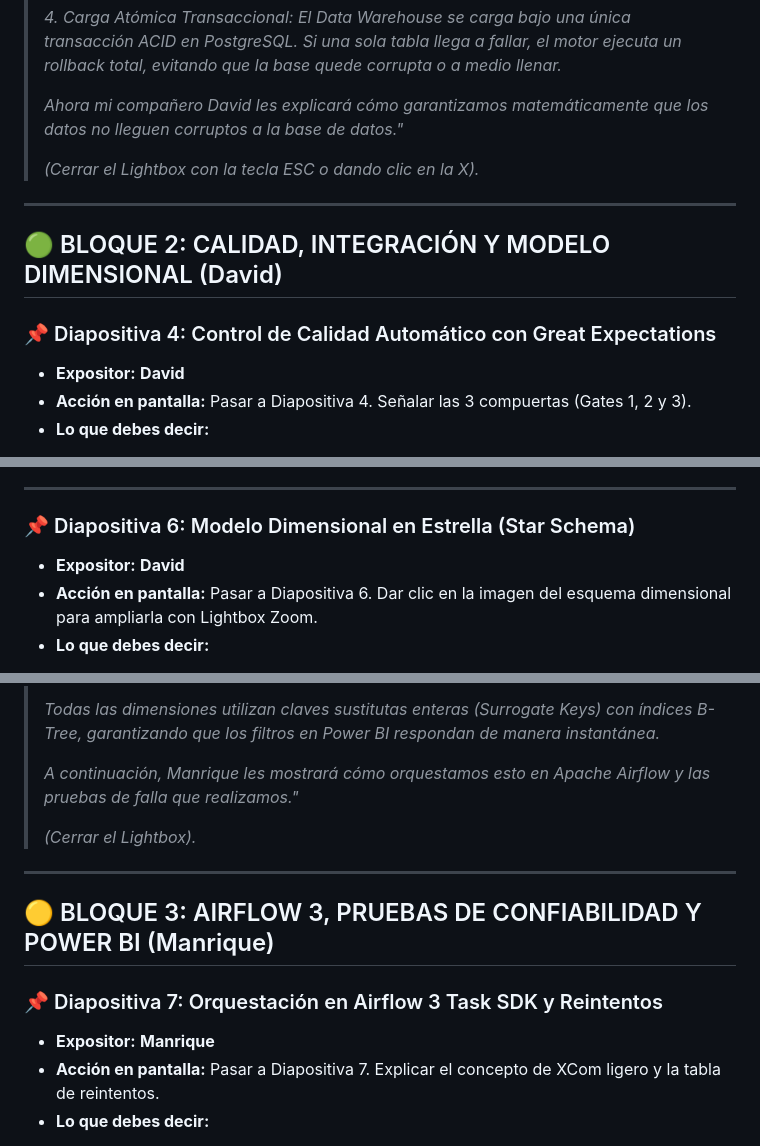
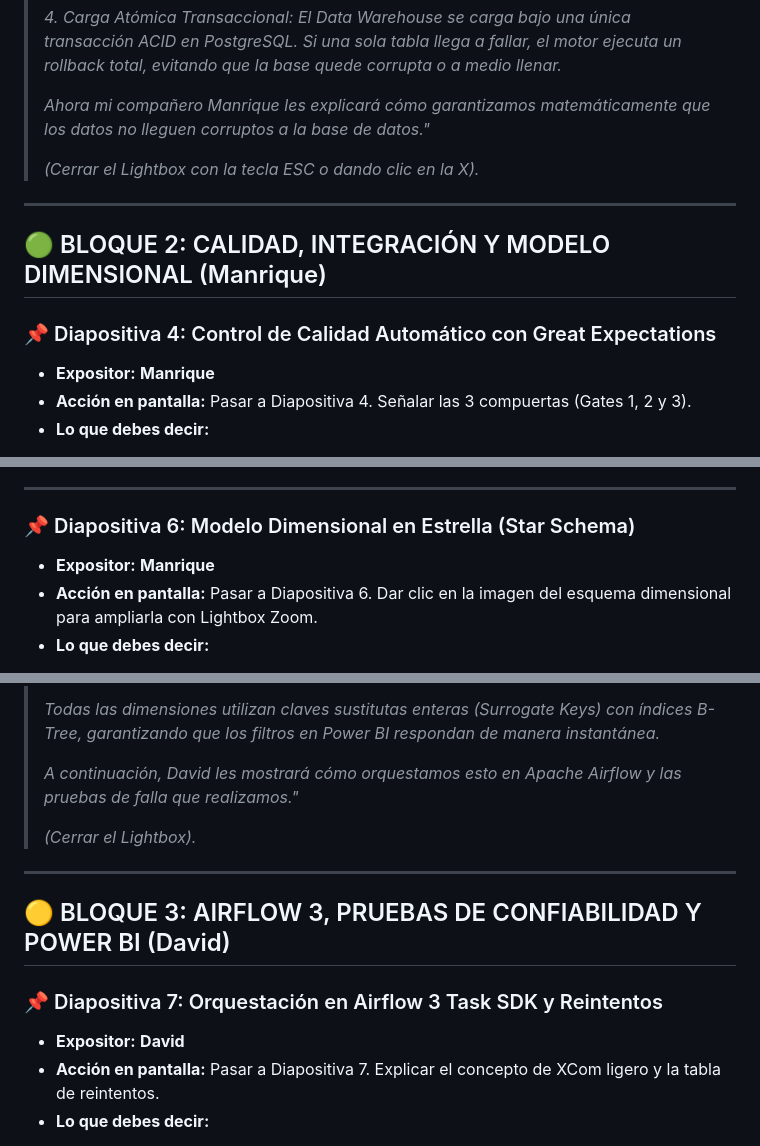
Before and after one commit to Macowli-0611/Proyecto_etl_c2, a Markdown page: docs/GUION_SUSTENTACION_PROYECTO2.md, 3 parts joined by grey strips. Rendered like a GitHub page.

```diff
--- a/docs/GUION_SUSTENTACION_PROYECTO2.md
+++ b/docs/GUION_SUSTENTACION_PROYECTO2.md
@@ -69,16 +69,16 @@
 >
 > *4. Carga Atómica Transaccional: El Data Warehouse se carga bajo una única transacción ACID en PostgreSQL. Si una sola tabla llega a fallar, el motor ejecuta un rollback total, evitando que la base quede corrupta o a medio llenar.*
 >
-> *Ahora mi compañero David les explicará cómo garantizamos matemáticamente que los datos no lleguen corruptos a la base de datos."*
+> *Ahora mi compañero Manrique les explicará cómo garantizamos matemáticamente que los datos no lleguen corruptos a la base de datos."*
 >
 > *(Cerrar el Lightbox con la tecla ESC o dando clic en la X).*
 
 ---
 
-## 🟢 BLOQUE 2: CALIDAD, INTEGRACIÓN Y MODELO DIMENSIONAL (David)
+## 🟢 BLOQUE 2: CALIDAD, INTEGRACIÓN Y MODELO DIMENSIONAL (Manrique)
 
 ### 📌 Diapositiva 4: Control de Calidad Automático con Great Expectations
-* **Expositor:** **David**
+* **Expositor:** **Manrique**
 * **Acción en pantalla:** Pasar a Diapositiva 4. Señalar las 3 compuertas (Gates 1, 2 y 3).
 * **Lo que debes decir:**
 > *"Para garantizar la confiabilidad del sistema implementamos Great Expectations 1.X, configurando 16 reglas de calidad organizadas en tres compuertas automáticas:*
@@ -106,7 +106,7 @@
 ---
 
 ### 📌 Diapositiva 6: Modelo Dimensional en Estrella (Star Schema)
-* **Expositor:** **David**
+* **Expositor:** **Manrique**
 * **Acción en pantalla:** Pasar a Diapositiva 6. Dar clic en la imagen del esquema dimensional para ampliarla con Lightbox Zoom.
 * **Lo que debes decir:**
 > *(Con el esquema dimensional ampliado)*: *"Con los datos limpios y validados, diseñamos un modelo dimensional en estrella en PostgreSQL 16 optimizado para el motor de Power BI.*
@@ -122,16 +122,16 @@
 >
 > *Todas las dimensiones utilizan claves sustitutas enteras (Surrogate Keys) con índices B-Tree, garantizando que los filtros en Power BI respondan de manera instantánea.*
 >
-> *A continuación, Manrique les mostrará cómo orquestamos esto en Apache Airflow y las pruebas de falla que realizamos."*
+> *A continuación, David les mostrará cómo orquestamos esto en Apache Airflow y las pruebas de falla que realizamos."*
 >
 > *(Cerrar el Lightbox).*
 
 ---
 
-## 🟡 BLOQUE 3: AIRFLOW 3, PRUEBAS DE CONFIABILIDAD Y POWER BI (Manrique)
+## 🟡 BLOQUE 3: AIRFLOW 3, PRUEBAS DE CONFIABILIDAD Y POWER BI (David)
 
 ### 📌 Diapositiva 7: Orquestación en Airflow 3 Task SDK y Reintentos
-* **Expositor:** **Manrique**
+* **Expositor:** **David**
 * **Acción en pantalla:** Pasar a Diapositiva 7. Explicar el concepto de XCom ligero y la tabla de reintentos.
 * **Lo que debes decir:**
 > *"El pipeline completo está orquestado con Apache Airflow 3 utilizando el Task SDK moderno con decoradores @dag y @task, sin código deprecado.*
```
Also changed, not shown: other parts of docs/GUION_SUSTENTACION_PROYECTO2.md (+10 -10 lines).
